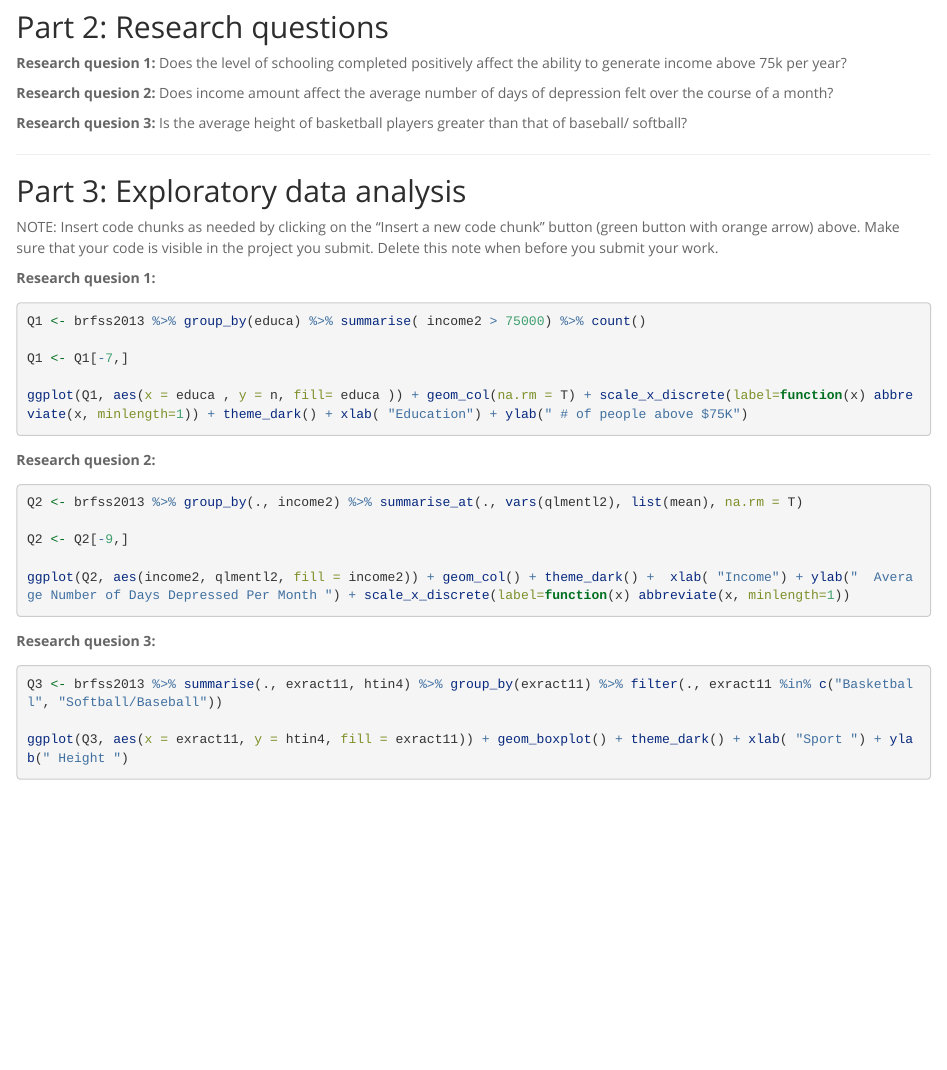
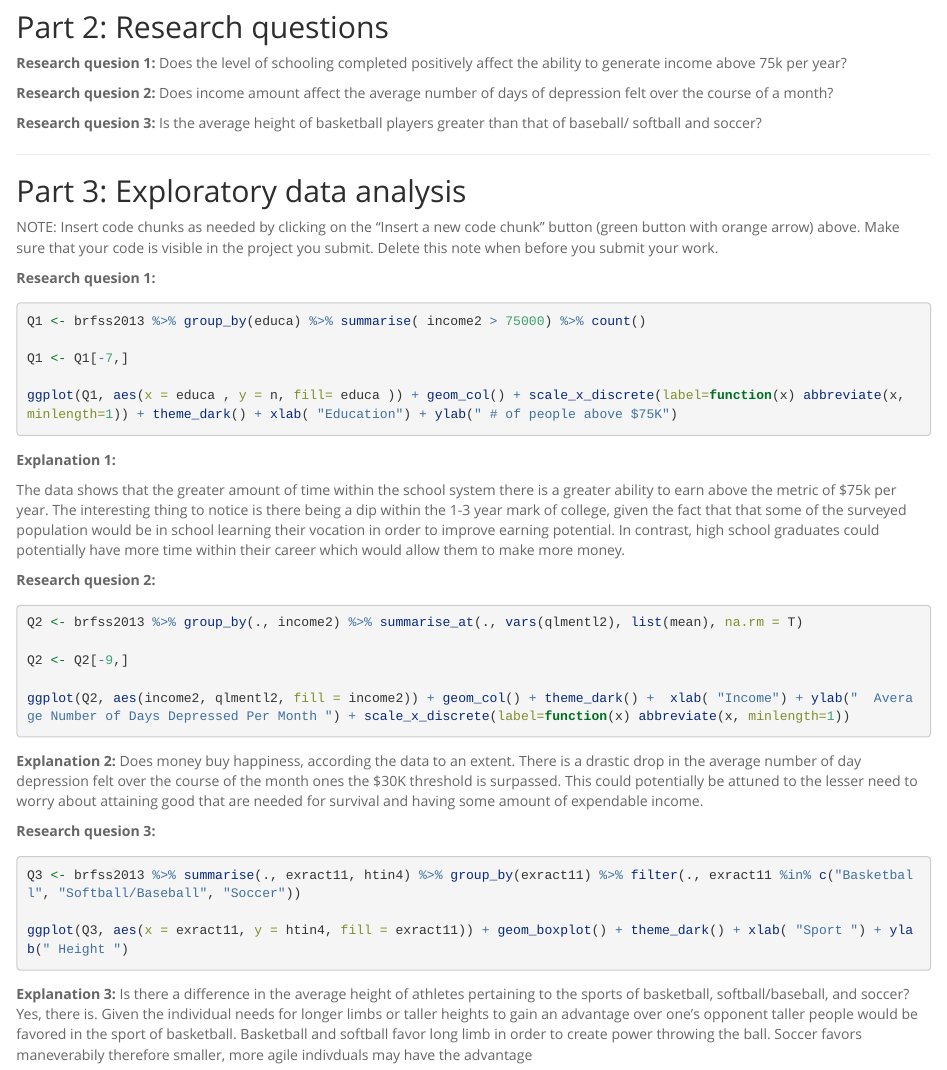
Before and after one commit to dboyd21/Dataprojects, an R Markdown document (_6ee2a5c3100b9237616844a52883e240_intro_data_prob_project.Rmd): the page in a window 1100 px wide, from 560 px down. Rendered offline with R 4.5, knitr and Pandoc, with nearby package versions; the code chunks are not run, so their results and figures are left out; long lines of code are wrapped.

Commit message:
Add files via upload

````diff
--- a/_6ee2a5c3100b9237616844a52883e240_intro_data_prob_project.Rmd
+++ b/_6ee2a5c3100b9237616844a52883e240_intro_data_prob_project.Rmd
@@ -41,7 +41,7 @@ Does the level of schooling completed positively affect the ability to generate
 Does income amount affect the average number of days of depression felt over the course of a month?
 
 **Research quesion 3:**
-Is the average height of basketball players greater than that of baseball/ softball?
+Is the average height of basketball players greater than that of baseball/ softball and soccer?
 
 * * *
 
@@ -58,9 +58,16 @@ Q1 <- brfss2013 %>% group_by(educa) %>% summarise( income2 > 75000) %>% count()
 
 Q1 <- Q1[-7,]
 
-ggplot(Q1, aes(x = educa , y = n, fill= educa )) + geom_col(na.rm = T) + scale_x_discrete(label=function(x) abbreviate(x, minlength=1)) + theme_dark() + xlab( "Education") + ylab(" # of people above $75K")
+ggplot(Q1, aes(x = educa , y = n, fill= educa )) + geom_col() + scale_x_discrete(label=function(x) abbreviate(x, minlength=1)) + theme_dark() + xlab( "Education") + ylab(" # of people above $75K")
 
 ```
+
+
+
+**Explanation  1:**
+
+The data shows that the greater amount of time within the school system there is a greater ability to earn above the metric of $75k per year. The interesting thing to notice is there being a dip within the 1-3 year mark of college, given the fact that that some of the surveyed population would be in school learning their vocation in order to improve earning potential. In contrast, high school graduates could potentially have more time within their career which would allow them to make more money.
+
 
 
 
@@ -76,13 +83,22 @@ ggplot(Q2, aes(income2, qlmentl2, fill = income2)) + geom_col() + theme_dark() +
 
 
 
+**Explanation  2:**
+  Does money buy happiness, according the data to an extent. There is a drastic drop in the average number of day depression felt over the course of the month ones the $30K threshold is surpassed. This could potentially be attuned to the lesser need to worry about attaining good that are needed for survival and having some amount of expendable income.
+
+
 **Research quesion 3:**
 
 ```{r}
-Q3 <- brfss2013 %>% summarise(., exract11, htin4) %>% group_by(exract11) %>% filter(., exract11 %in% c("Basketball", "Softball/Baseball"))
+Q3 <- brfss2013 %>% summarise(., exract11, htin4) %>% group_by(exract11) %>% filter(., exract11 %in% c("Basketball", "Softball/Baseball", "Soccer"))
 
 ggplot(Q3, aes(x = exract11, y = htin4, fill = exract11)) + geom_boxplot() + theme_dark() + xlab( "Sport ") + ylab(" Height ")
 
 
 
 ```
+
+
+
+**Explanation  3:**
+  Is there a difference in the average height of athletes pertaining  to the sports of basketball, softball/baseball, and soccer? Yes, there is. Given the individual needs for longer limbs or taller heights to gain an advantage over one's opponent taller people would be favored in the sport of basketball. Basketball and softball favor long limb in order to create power throwing the ball. Soccer favors maneverabily therefore smaller, more agile indivduals may have the advantage
````
